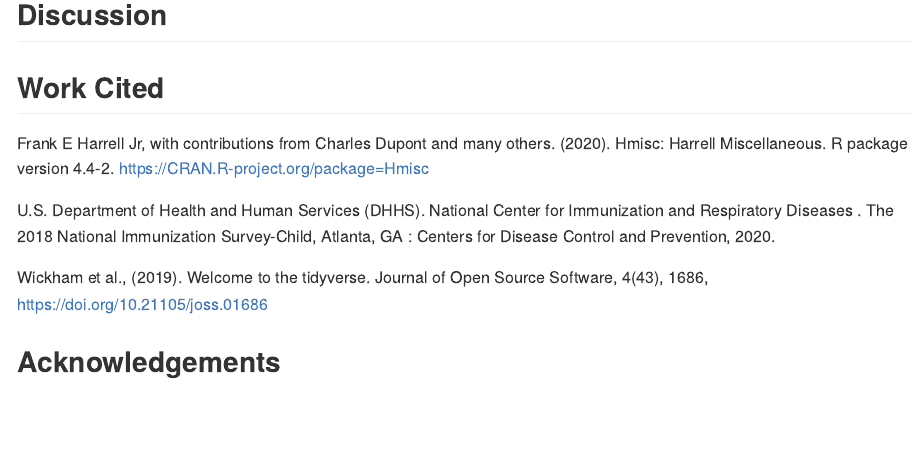
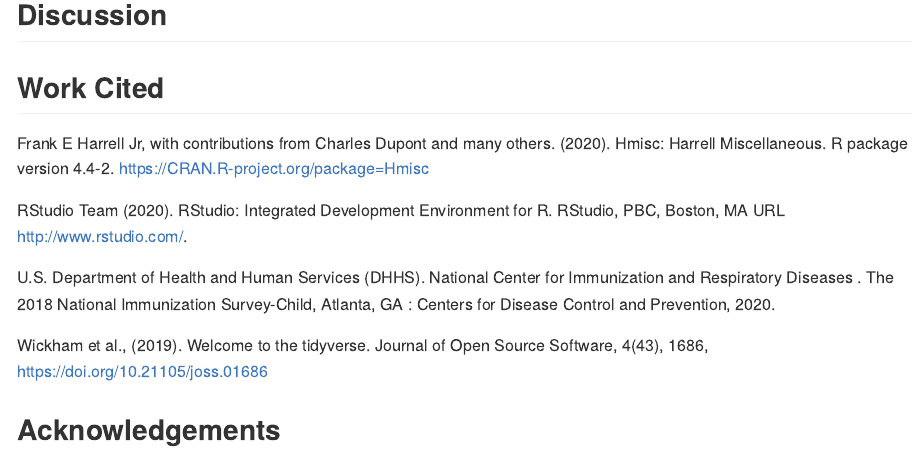
Before and after one commit to BIOL275-MSUM/eda-kelseyaleach, an R Markdown document (README.Rmd): the page in a window 1100 px wide, from 710 px down. Rendered offline with R 4.5, knitr and Pandoc, with nearby package versions.

Commit message:
Commit 3

```diff
--- a/README.Rmd
+++ b/README.Rmd
@@ -23,6 +23,9 @@ Frank E Harrell Jr, with contributions from Charles Dupont and
   many others. (2020). Hmisc: Harrell Miscellaneous. R package
   version 4.4-2. https://CRAN.R-project.org/package=Hmisc
 
+RStudio Team (2020). RStudio: Integrated Development Environment for R. RStudio,
+  PBC, Boston, MA URL http://www.rstudio.com/.
+
 U.S. Department of Health and Human Services (DHHS). National Center for Immunization and Respiratory   Diseases . The 2018 National Immunization Survey-Child, Atlanta, GA : Centers for Disease Control    and Prevention, 2020.
 
 Wickham et al., (2019). Welcome to the tidyverse. Journal of
```
